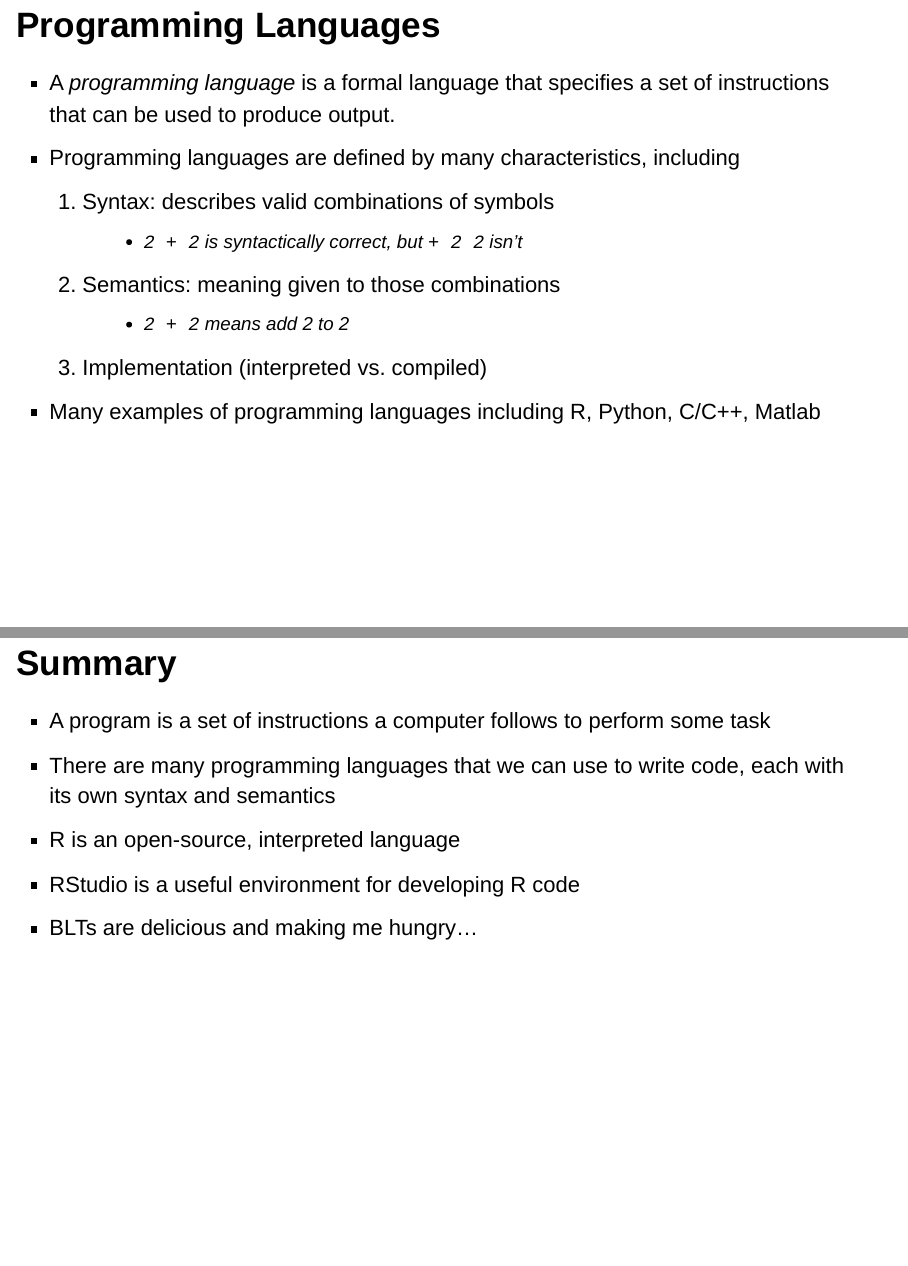
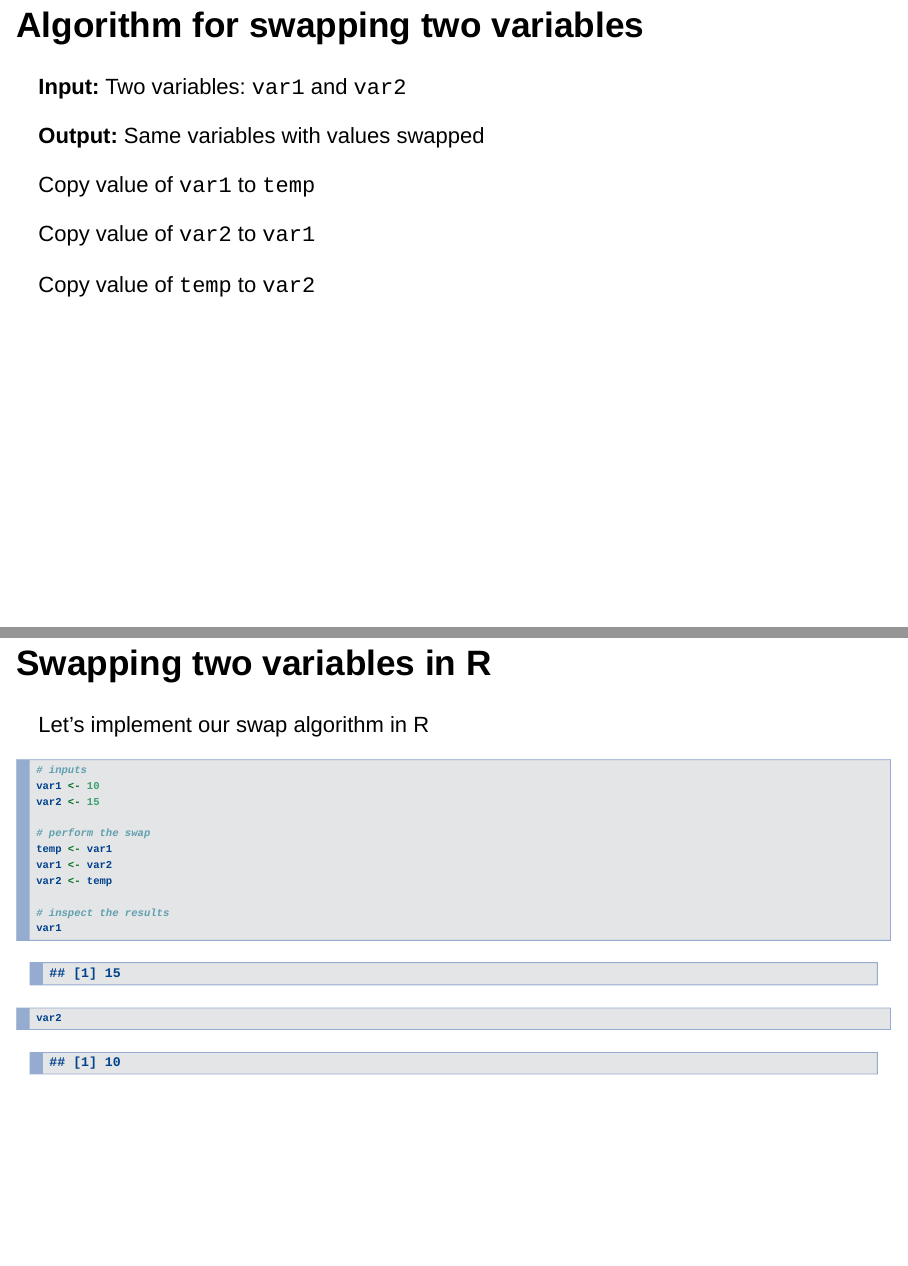
Before and after one commit to datumU/CSULB_Intro_R, an R Markdown document (slides/session_1/intro_programming.Rmd): pages 13 and 21 of 24 before the commit and pages 13 and 22 of 26 after it, joined at a grey line. Rendered offline with R 4.5, knitr and Pandoc, with nearby package versions.

Commit message:
added swap algorithm example

````diff
--- a/slides/session_1/intro_programming.Rmd
+++ b/slides/session_1/intro_programming.Rmd
@@ -93,6 +93,18 @@ return a BLT sandwich
     + Referred to as programming languages
 
 
+## Algorithm for swapping two variables
+**Input:** Two variables: `var1` and `var2`
+
+**Output:** Same variables with values swapped
+
+Copy value of `var1` to `temp`
+
+Copy value of `var2` to `var1`
+
+Copy value of `temp` to `var2`
+
+
 ## Programming Languages
 + A *programming language* is a formal language that specifies a set of instructions that can be used to produce output.
 + Programming languages are defined by many characteristics, including
@@ -187,3 +202,19 @@ print(bread)
+## Swapping two variables in R
+Let's implement our swap algorithm in R
+
+```{r}
+# inputs
+var1 <- 10
+var2 <- 15
+
+# perform the swap
+temp <- var1
+var1 <- var2
+var2 <- temp
+
+# inspect the results
+var1
+var2
 ```
 
 
````
Also changed, not shown: slides/session_1/intro_programming.html, slides/session_1/intro_programming.Rmd (5 more changed lines).
